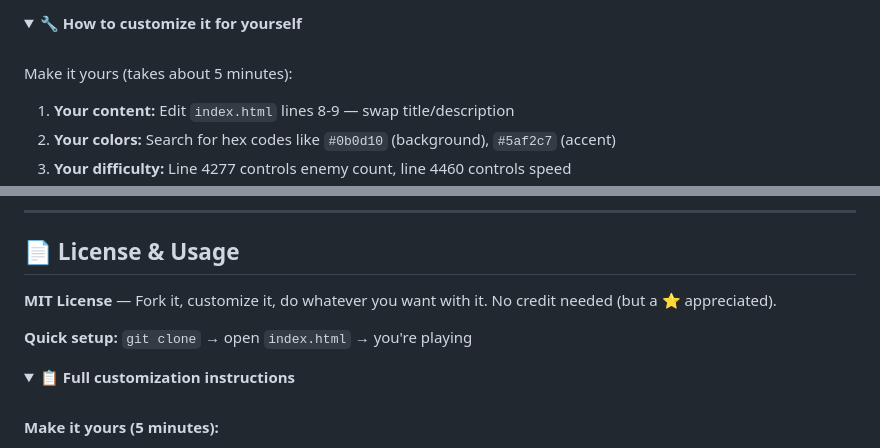
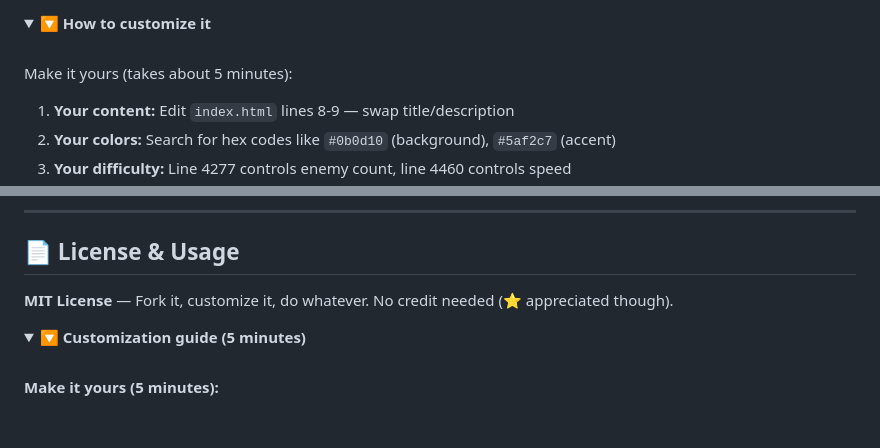
Before and after one commit to Zacsluss/CRYSTAL_BLITZ, a Markdown page: README.md, 2 parts joined by grey strips. Drawn GitHub-style; folded sections open; blank space fills up the shorter version.

```diff
--- a/README.md
+++ b/README.md
@@ -402,5 +421,5 @@ python -m http.server 8000
 <details>
-<summary><b>🔧 How to customize it for yourself</b></summary>
+<summary><b>🔽 How to customize it</b></summary>
 
 <br/>
 
@@ -420,12 +439,10 @@ The entire game is in one file (`index.html`), so just search for what you want
 
 ## 📄 License & Usage
 
-**MIT License** — Fork it, customize it, do whatever you want with it. No credit needed (but a ⭐ appreciated).
-
-**Quick setup:** `git clone` → open `index.html` → you're playing
+**MIT License** — Fork it, customize it, do whatever. No credit needed (⭐ appreciated though).
 
 <details>
-<summary><b>📋 Full customization instructions</b></summary>
+<summary><b>🔽 Customization guide (5 minutes)</b></summary>
 
 <br/>
 
```
Also changed, not shown: other parts of README.md (+64 -45 lines).
